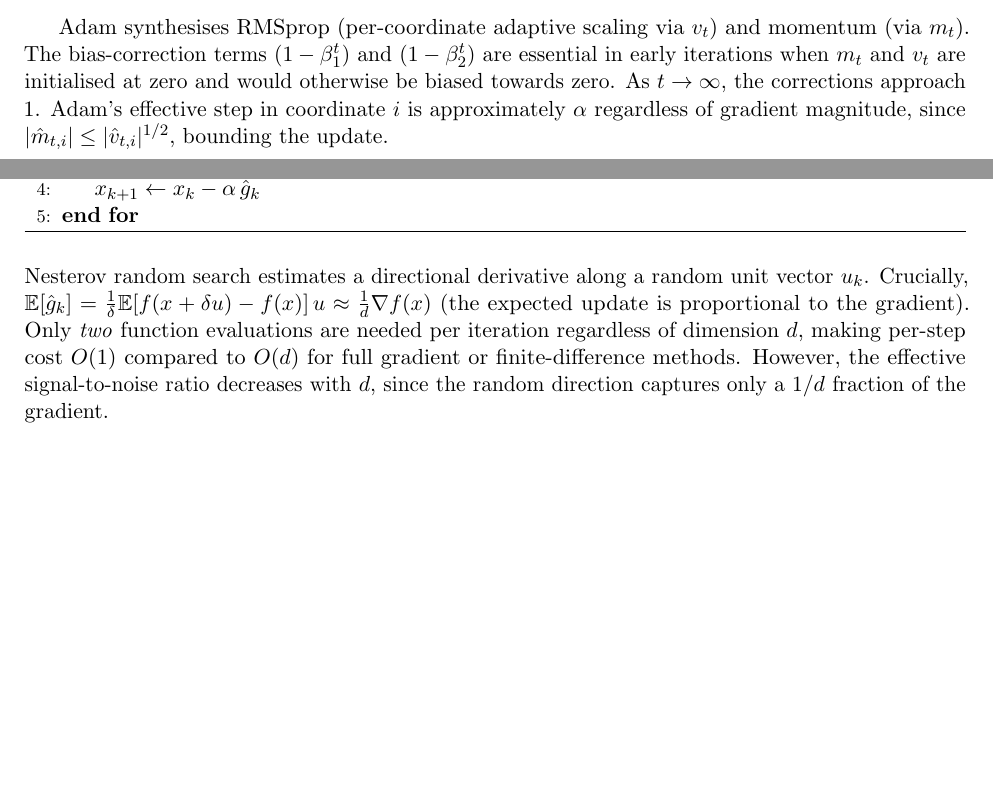
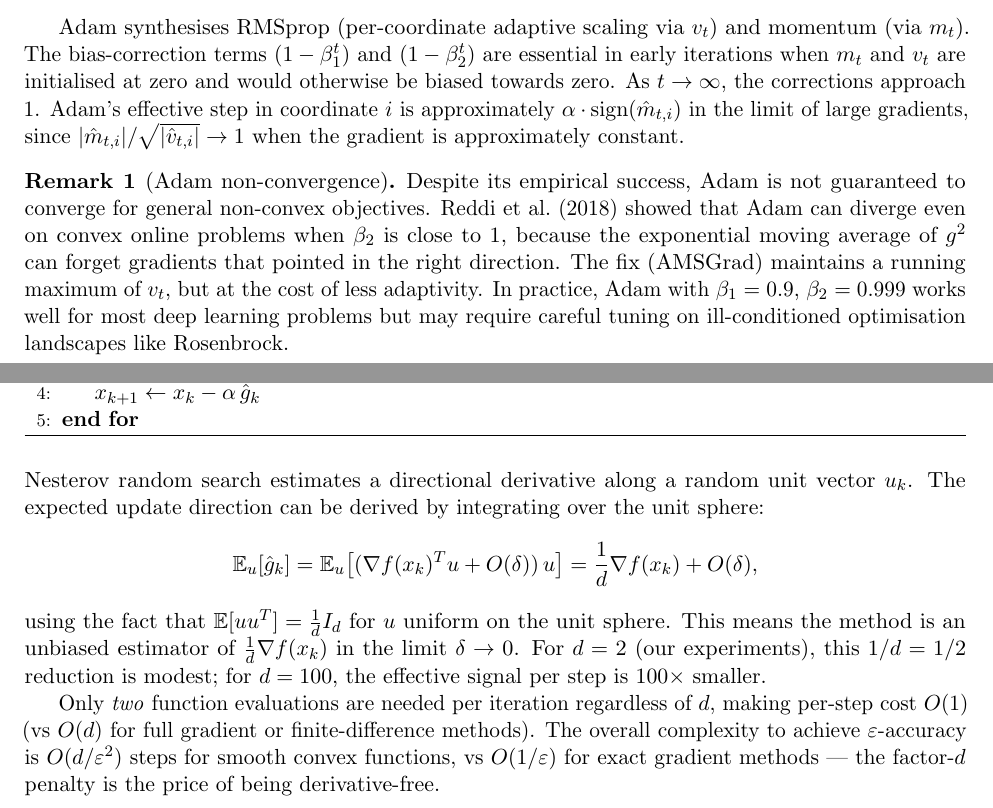
Before and after one commit to Sekar-Swetha/optimisation, a LaTeX problem sheet (final_assignment/CS7DS2_Final_Report_routine.tex): two parts of pages 15 and 31 of 49, joined at a grey line, cut so that both start at the same text, the shorter picture padded with empty space. Compiled offline with pdfLaTeX.

Commit message:
routine pass 7: Adam convergence issues and random search analysis
- Added Remark on Adam non-convergence (Reddi et al. 2018, AMSGrad reference)
- Added Adam effective step derivation in large-gradient regime
- Expanded Nesterov random search analysis: E[uu^T]=I/d derivation
- Added complexity O(d/ε²) vs O(1/ε) comparison for derivative-free methods
- Correct statement: zeroth-order is O(1) per step but needs O(d) more steps

https://claude.ai/code/session_01SG4S8CVhrqVgbLL2pViet2

```diff
--- a/final_assignment/CS7DS2_Final_Report_routine.tex
+++ b/final_assignment/CS7DS2_Final_Report_routine.tex
@@ -624,7 +624,19 @@ Adam synthesises RMSprop (per-coordinate adaptive scaling via $v_t$) and momentu
 The bias-correction terms $(1-\beta_1^t)$ and $(1-\beta_2^t)$ are essential in early iterations
 when $m_t$ and $v_t$ are initialised at zero and would otherwise be biased towards zero.
 As $t \to \infty$, the corrections approach 1.  Adam's effective step in coordinate $i$ is
-approximately $\alpha$ regardless of gradient magnitude, since $|\hat{m}_{t,i}| \leq |\hat{v}_{t,i}|^{1/2}$, bounding the update.
+approximately $\alpha \cdot \mathrm{sign}(\hat{m}_{t,i})$ in the limit of large gradients,
+since $|\hat{m}_{t,i}| / \sqrt{|\hat{v}_{t,i}|} \to 1$ when the gradient is approximately
+constant.
+
+\begin{remark}[Adam non-convergence]
+Despite its empirical success, Adam is not guaranteed to converge for general non-convex
+objectives.  Reddi et al.\ (2018) showed that Adam can diverge even on convex online problems
+when $\beta_2$ is close to 1, because the exponential moving average of $g^2$ can forget
+gradients that pointed in the right direction.  The fix (AMSGrad) maintains a running maximum
+of $v_t$, but at the cost of less adaptivity.  In practice, Adam with $\beta_1 = 0.9$,
+$\beta_2 = 0.999$ works well for most deep learning problems but may require careful tuning
+on ill-conditioned optimisation landscapes like Rosenbrock.
+\end{remark}
 
 \subsection{Hyperparameter Settings}
 
@@ -1137,12 +1149,21 @@ $10^{-8}$, but practically any $\delta \in [0.001, 0.1]$ yields acceptable accur
 \end{algorithm}
 
 Nesterov random search estimates a directional derivative along a random unit vector $u_k$.
-Crucially, $\mathbb{E}[\hat{g}_k] = \frac{1}{\delta}\mathbb{E}[f(x + \delta u) - f(x)]\,u
-\approx \frac{1}{d}\nabla f(x)$ (the expected update is proportional to the gradient).
-Only \emph{two} function evaluations are needed per iteration regardless of dimension $d$,
-making per-step cost $O(1)$ compared to $O(d)$ for full gradient or finite-difference methods.
-However, the effective signal-to-noise ratio decreases with $d$, since the random direction
-captures only a $1/d$ fraction of the gradient.
+The expected update direction can be derived by integrating over the unit sphere:
+\[
+\mathbb{E}_{u}[\hat{g}_k] = \mathbb{E}_u\!\left[(\nabla f(x_k)^T u + O(\delta))\,u\right]
+= \frac{1}{d}\nabla f(x_k) + O(\delta),
+\]
+using the fact that $\mathbb{E}[uu^T] = \frac{1}{d}I_d$ for $u$ uniform on the unit sphere.
+This means the method is an unbiased estimator of $\frac{1}{d}\nabla f(x_k)$ in the limit
+$\delta \to 0$.  For $d = 2$ (our experiments), this $1/d = 1/2$ reduction is modest; for
+$d = 100$, the effective signal per step is $100\times$ smaller.
+
+Only \emph{two} function evaluations are needed per iteration regardless of $d$,
+making per-step cost $O(1)$ (vs $O(d)$ for full gradient or finite-difference methods).
+The overall complexity to achieve $\varepsilon$-accuracy is $O(d/\varepsilon^2)$ steps for
+smooth convex functions, vs $O(1/\varepsilon)$ for exact gradient methods --- the
+factor-$d$ penalty is the price of being derivative-free.
 
 \subsubsection{Results}
 
```
